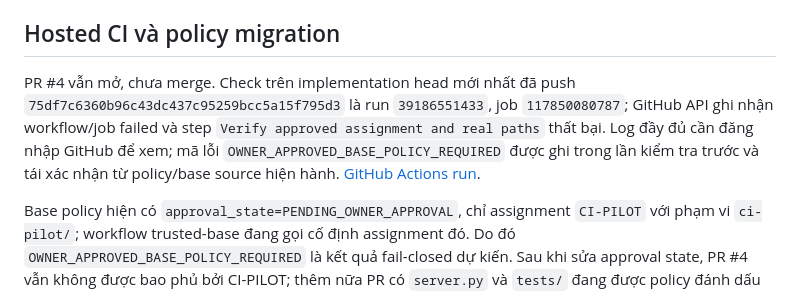
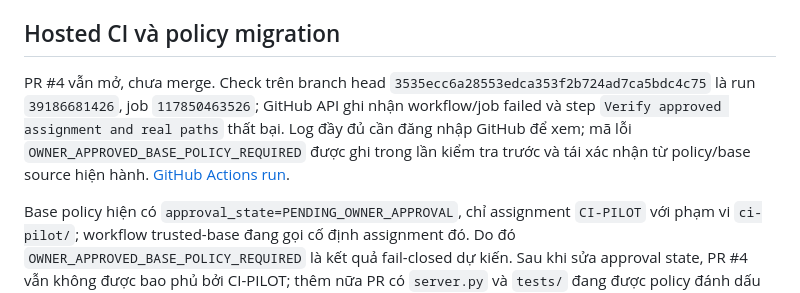
Before and after one commit to nguyenkhiemkhiem079-boop/Command-Center-Sync, a Markdown page: docs/agent-world-3d/POST_DEPLOYMENT_QA_REPORT_VI.md, the part around the change. Drawn GitHub-style.

```diff
--- a/docs/agent-world-3d/POST_DEPLOYMENT_QA_REPORT_VI.md
+++ b/docs/agent-world-3d/POST_DEPLOYMENT_QA_REPORT_VI.md
@@ -33,7 +33,7 @@ Mapping đã kiểm tra gồm `QUEUED`, `TASK_ASSIGNED`, `ACKNOWLEDGED`, `DEVELO
 
 ## Hosted CI và policy migration
 
-PR #4 vẫn mở, chưa merge. Check trên implementation head mới nhất đã push `75df7c6360b96c43dc437c95259bcc5a15f795d3` là run `39186551433`, job `117850080787`; GitHub API ghi nhận workflow/job failed và step `Verify approved assignment and real paths` thất bại. Log đầy đủ cần đăng nhập GitHub để xem; mã lỗi `OWNER_APPROVED_BASE_POLICY_REQUIRED` được ghi trong lần kiểm tra trước và tái xác nhận từ policy/base source hiện hành. [GitHub Actions run](https://github.com/nguyenkhiemkhiem079-boop/Command-Center-Sync/actions/runs/39186551433).
+PR #4 vẫn mở, chưa merge. Check trên branch head `3535ecc6a28553edca353f2b724ad7ca5bdc4c75` là run `39186681426`, job `117850463526`; GitHub API ghi nhận workflow/job failed và step `Verify approved assignment and real paths` thất bại. Log đầy đủ cần đăng nhập GitHub để xem; mã lỗi `OWNER_APPROVED_BASE_POLICY_REQUIRED` được ghi trong lần kiểm tra trước và tái xác nhận từ policy/base source hiện hành. [GitHub Actions run](https://github.com/nguyenkhiemkhiem079-boop/Command-Center-Sync/actions/runs/39186681426).
 
 Base policy hiện có `approval_state=PENDING_OWNER_APPROVAL`, chỉ assignment `CI-PILOT` với phạm vi `ci-pilot/`; workflow trusted-base đang gọi cố định assignment đó. Do đó `OWNER_APPROVED_BASE_POLICY_REQUIRED` là kết quả fail-closed dự kiến. Sau khi sửa approval state, PR #4 vẫn không được bao phủ bởi CI-PILOT; thêm nữa PR có `server.py` và `tests/` đang được policy đánh dấu protected. Không đổi policy, workflow, protection hoặc assignment trong source candidate.
 
```
Also changed, not shown: docs/agent-world-3d/IMPLEMENTATION_CHECKLIST.md (+1 -1 lines).
